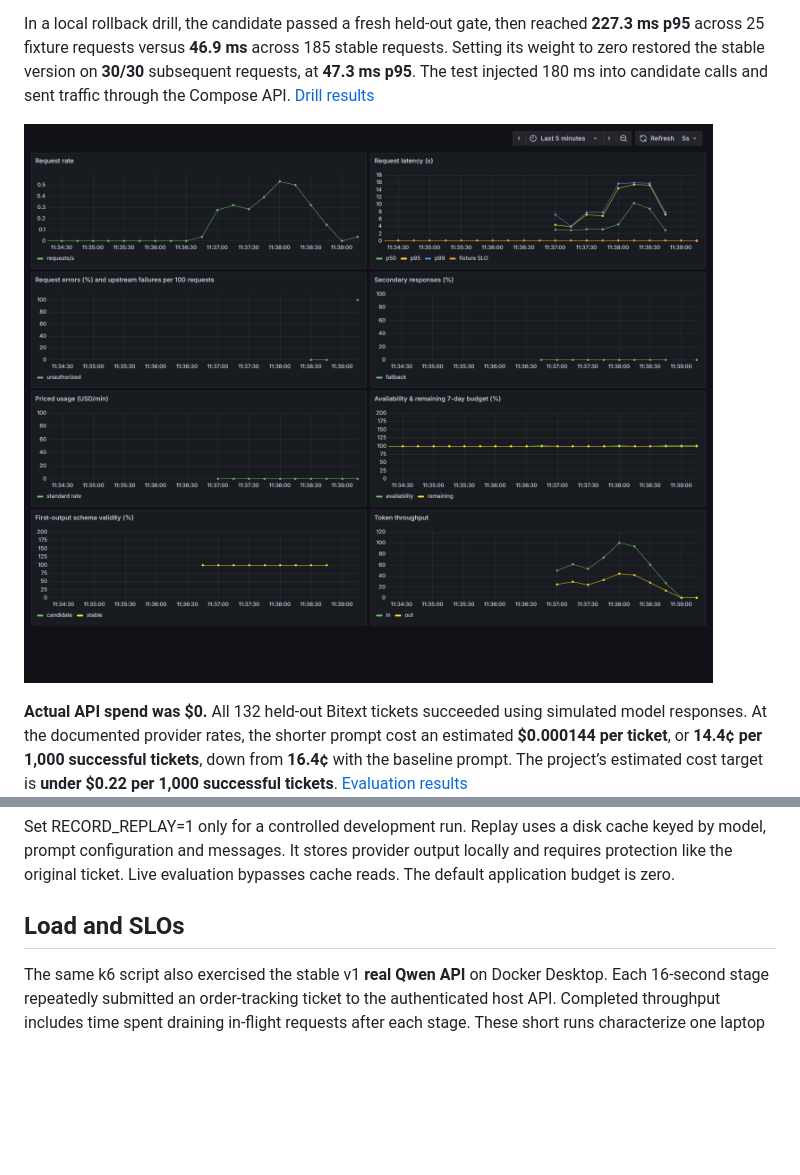
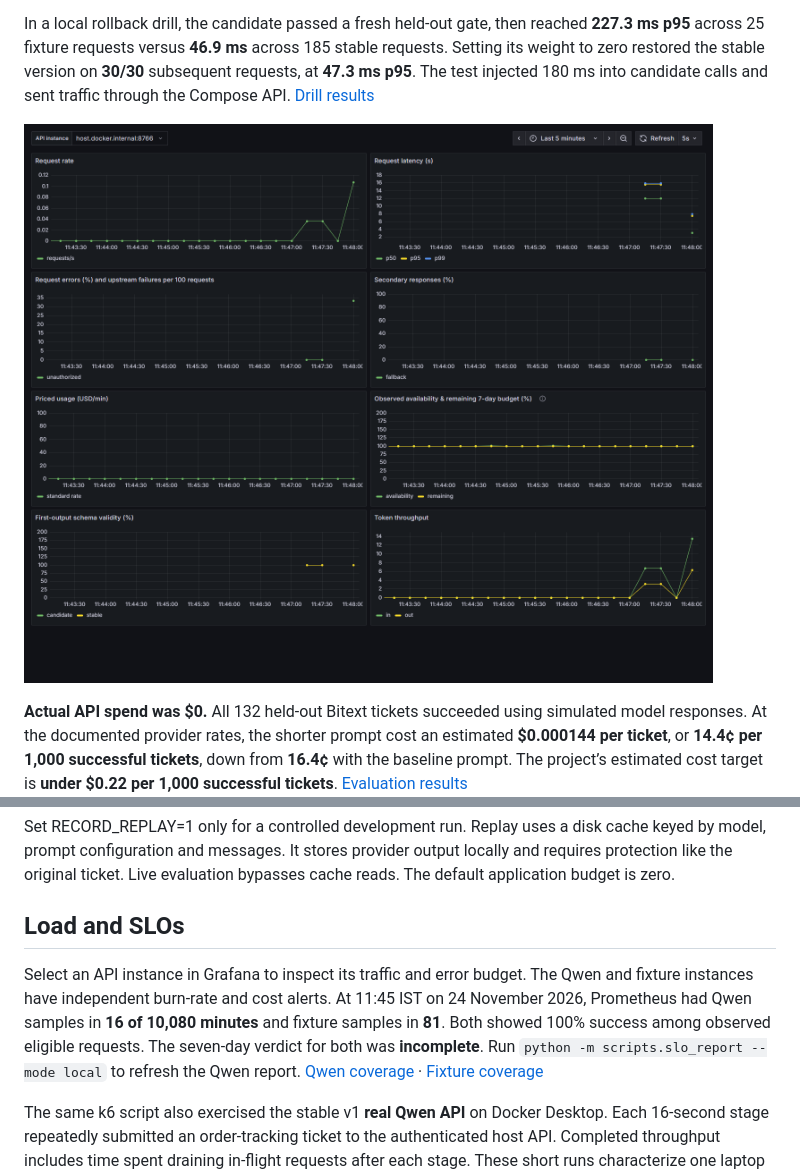
Before and after one commit to saicharanreddyamedapu/LLMops-Support-Ticket-Triage, a Markdown page: README.md, 2 parts joined by grey strips. Rendered like a GitHub page; pictures changed too: results/local/grafana-load.png; blank space fills up the shorter version.

Commit message:
Separate API monitoring and measure seven-day SLO coverage

```diff
--- a/README.md
+++ b/README.md
@@ -117,6 +117,8 @@ Set RECORD_REPLAY=1 only for a controlled development run. Replay uses a disk ca
 
 ## Load and SLOs
 
+Select an API instance in Grafana to inspect its traffic and error budget. The Qwen and fixture instances have independent burn-rate and cost alerts. At 11:45 IST on 24 November 2026, Prometheus had Qwen samples in **16 of 10,080 minutes** and fixture samples in **81**. Both showed 100% success among observed eligible requests. The seven-day verdict for both was **incomplete**. Run `python -m scripts.slo_report --mode local` to refresh the Qwen report. [Qwen coverage](results/local/slo-window.json) · [Fixture coverage](results/fixture/slo-window.json)
+
 The same k6 script also exercised the stable v1 **real Qwen API** on Docker Desktop. Each 16-second stage repeatedly submitted an order-tracking ticket to the authenticated host API. Completed throughput includes time spent draining in-flight requests after each stage. These short runs characterize one laptop and one ticket shape.
 
 |Offered RPS|Completed requests|Completed RPS including drain|p50 / p95 / p99 (s)|HTTP errors / dropped arrivals|
```
Also changed, not shown: RUNBOOK.md (+2 -0 lines), 10 other files.
